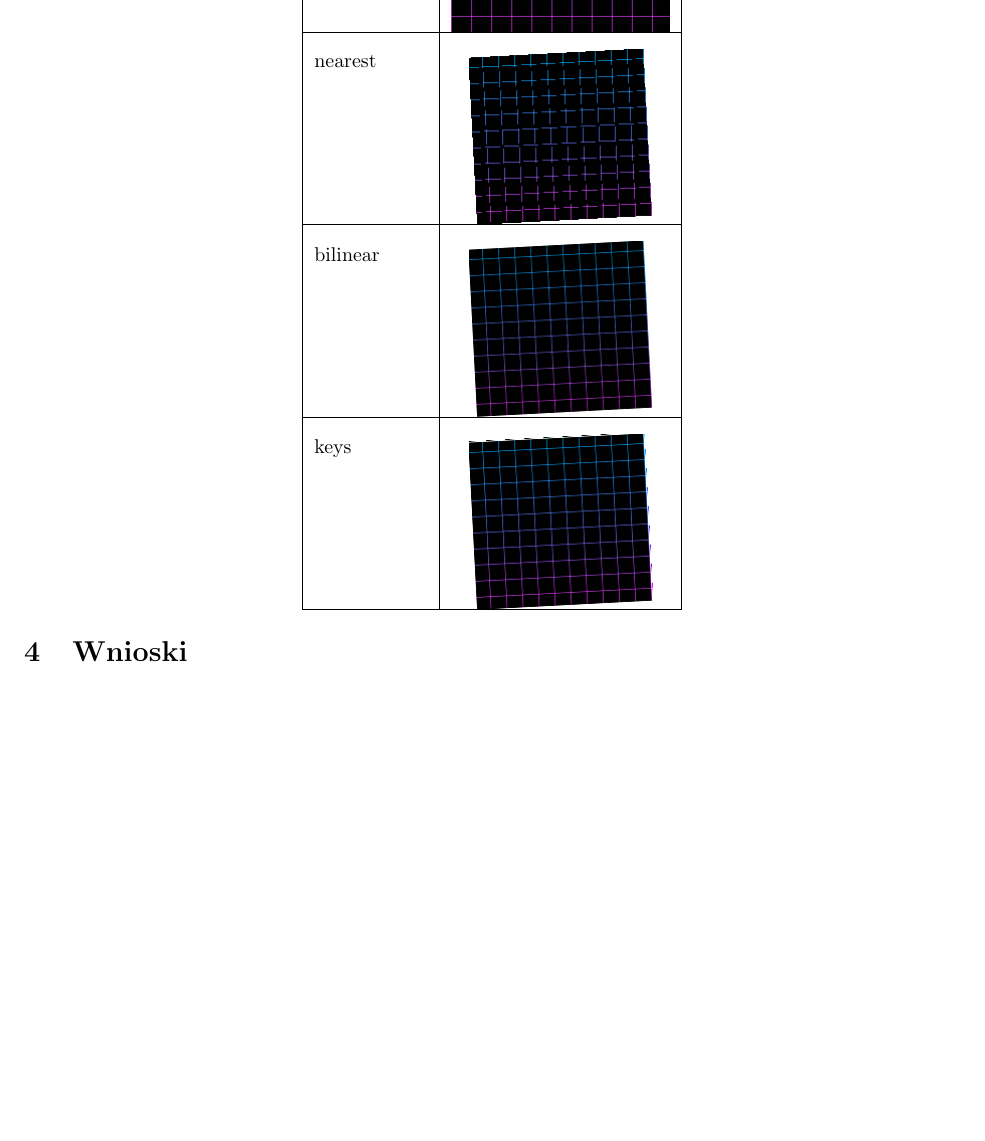
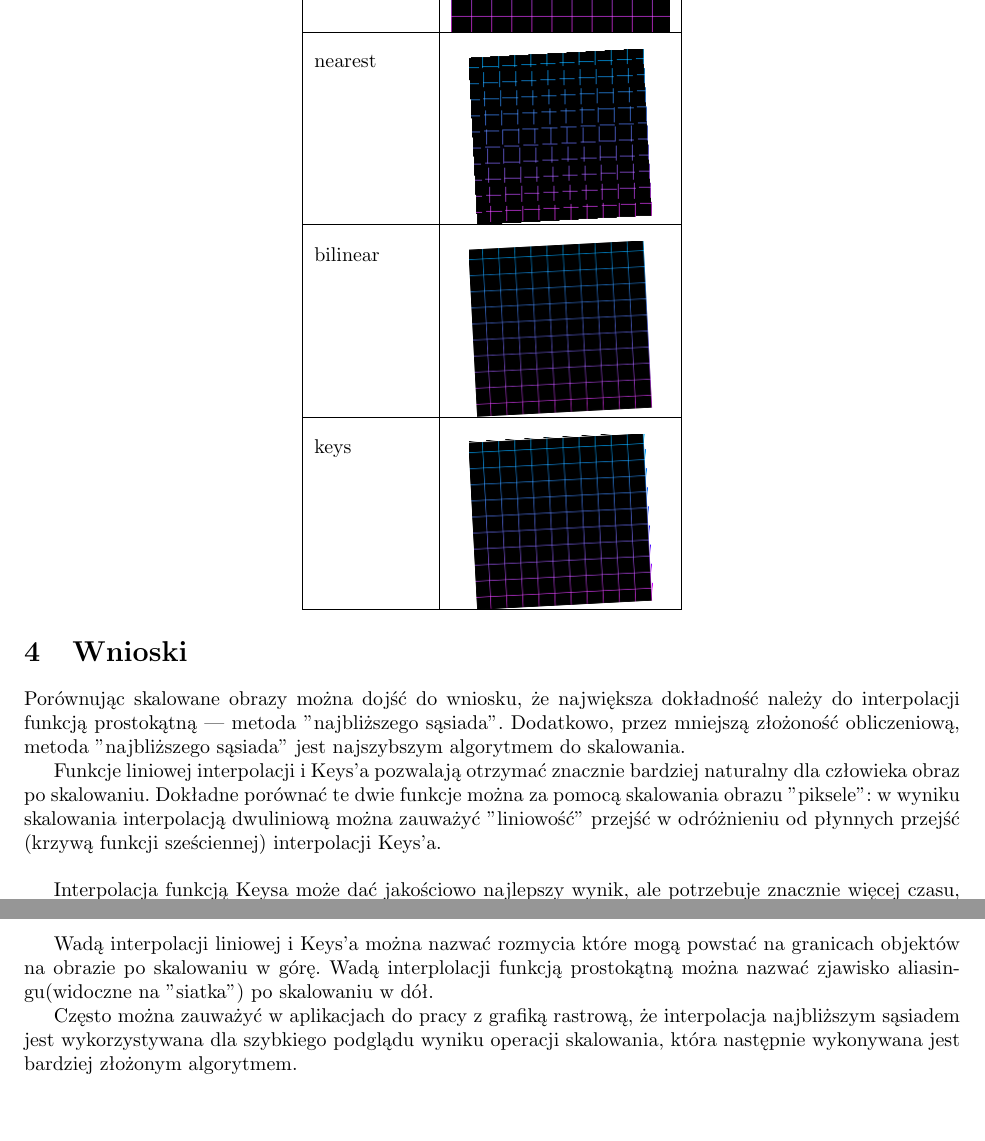
Before and after one commit to 221349/ZAPDC, a LaTeX document (lab3/Sprawozdanie/Sprawozdanie.tex): part of page 4 of 4 before the commit and two parts of pages 4 and 5 of 5 after it, the two joined at a grey line, cut so that both start at the same text, the shorter picture padded with empty space. Compiled offline with pdfLaTeX.

Commit message:
lab3: Sprawozdanie

```diff
--- a/lab3/Sprawozdanie/Sprawozdanie.tex
+++ b/lab3/Sprawozdanie/Sprawozdanie.tex
@@ -163,5 +163,16 @@ Wektorowe funkcje interpolujące: \\
 \end{center}
 
 \section{Wnioski}
+\par
+Porównując skalowane obrazy można dojść do wniosku, że największa dokładność należy do interpolacji funkcją prostokątną | metoda "najbliższego sąsiada". Dodatkowo, przez mniejszą złożoność obliczeniową, metoda "najbliższego sąsiada" jest najszybszym algorytmem do skalowania.
+\par
+Funkcje liniowej interpolacji i Keys'a pozwalają otrzymać znacznie bardziej naturalny dla człowieka obraz po skalowaniu. Dokładne porównać te dwie funkcje można za pomocą skalowania obrazu "piksele": w wyniku skalowania interpolacją dwuliniową można zauważyć "liniowość" przejść w odróżnieniu od płynnych przejść (krzywą funkcji sześciennej) interpolacji Keys'a.\\
+\par
+Interpolacja funkcją Keysa może dać jakościowo najlepszy wynik, ale potrzebuje znacznie więcej czasu, który będzie wynosił \( {t_{nearest}}^3\) lub \({t_{bucubic}}^2\).
+\par
+Wadą interpolacji liniowej i Keys'a można nazwać rozmycia które mogą powstać na granicach objektów na obrazie po skalowaniu w górę.
+Wadą interplolacji funkcją prostokątną można nazwać zjawisko aliasingu(widoczne na "siatka") po skalowaniu w dół.
+\par
+Często można zauważyć w aplikacjach do pracy z grafiką rastrową, że interpolacja najbliższym sąsiadem jest wykorzystywana dla szybkiego podglądu wyniku operacji skalowania, która następnie wykonywana jest bardziej złożonym algorytmem.
 
 \end{document}
```
Also changed, not shown: lab3/Sprawozdanie/Sprawozdanie.pdf, lab3/Sprawozdanie/Sprawozdanie.tex (12 more changed lines).
